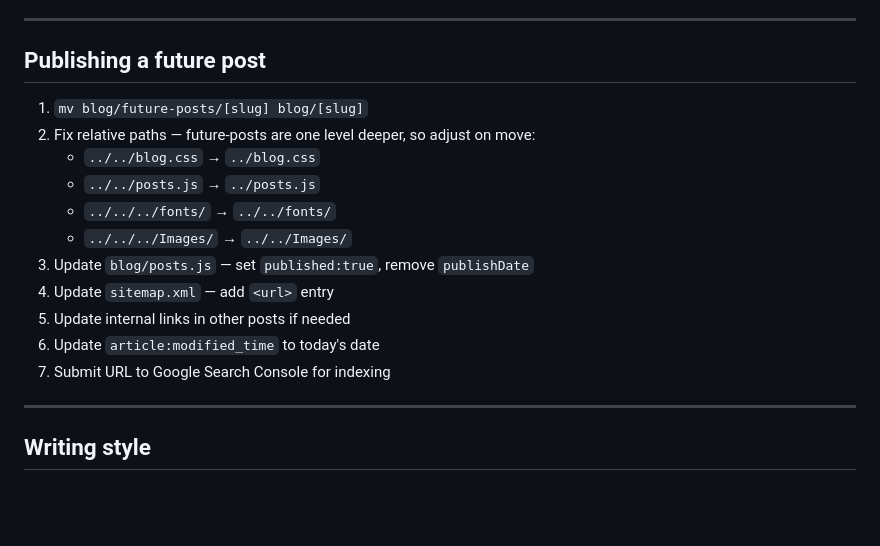
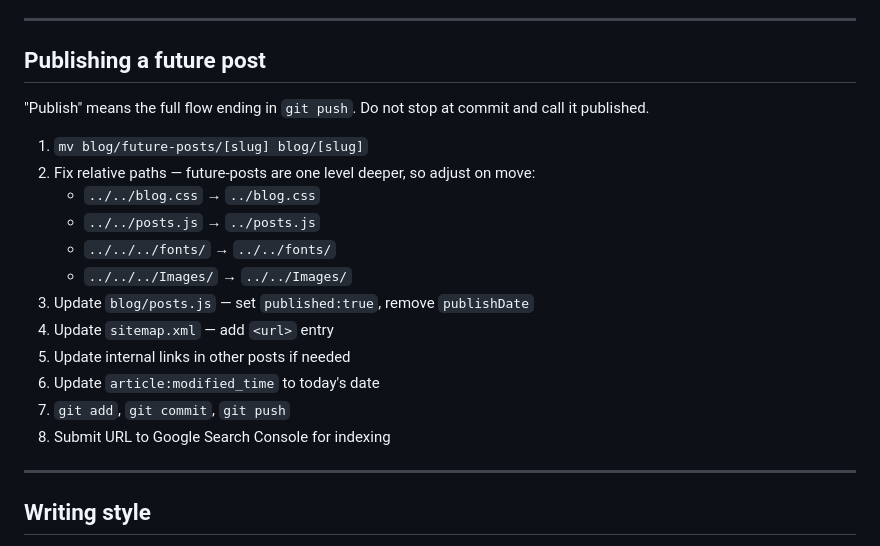
Before and after one commit to OrenKnaan/techspirit.co.il, a Markdown page: blog/CONVENTIONS.md, the part around the change. GitHub-like rendering; blank space fills up the shorter version.

Commit message:
Clarify publishing workflow: commit + push, not just commit
Co-Authored-By: Claude Sonnet 4.6 <noreply@anthropic.com>

```diff
--- a/blog/CONVENTIONS.md
+++ b/blog/CONVENTIONS.md
@@ -196,6 +196,8 @@ All dates must match in **4 places** when updated:
 
 ## Publishing a future post
 
+"Publish" means the full flow ending in `git push`. Do not stop at commit and call it published.
+
 1. `mv blog/future-posts/[slug] blog/[slug]`
 2. Fix relative paths — future-posts are one level deeper, so adjust on move:
    - `../../blog.css` → `../blog.css`
@@ -206,7 +208,8 @@ All dates must match in **4 places** when updated:
 4. Update `sitemap.xml` — add `<url>` entry
 5. Update internal links in other posts if needed
 6. Update `article:modified_time` to today's date
-7. Submit URL to Google Search Console for indexing
+7. `git add`, `git commit`, `git push`
+8. Submit URL to Google Search Console for indexing
 
 ---
 
```
